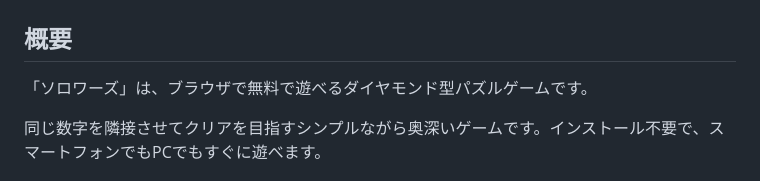
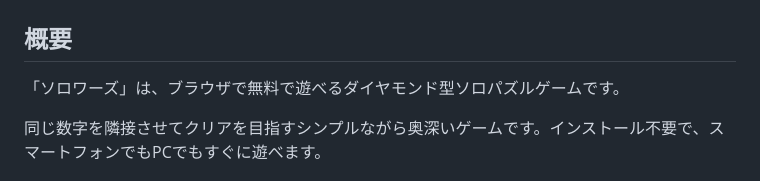
Before and after one commit to Solowords-yuki/Solowords-yuki.github.io, a Markdown page: README.md, the part around the change. Drawn GitHub-style.

Commit message:
Update README.md
Updated game description to specify 'solo puzzle'.

```diff
--- a/README.md
+++ b/README.md
@@ -2,7 +2,7 @@
 
 ## 概要
 
-「ソロワーズ」は、ブラウザで無料で遊べるダイヤモンド型パズルゲームです。
+「ソロワーズ」は、ブラウザで無料で遊べるダイヤモンド型ソロパズルゲームです。
 
 同じ数字を隣接させてクリアを目指すシンプルながら奥深いゲームです。インストール不要で、スマートフォンでもPCでもすぐに遊べます。
 
```
